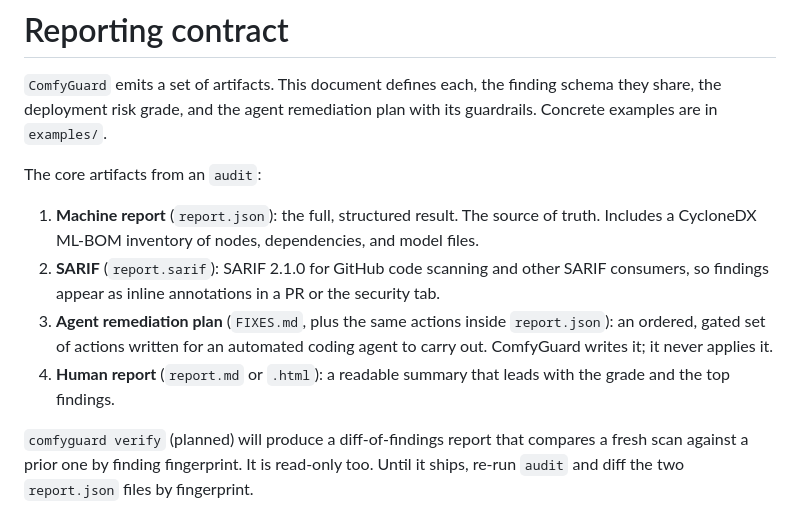
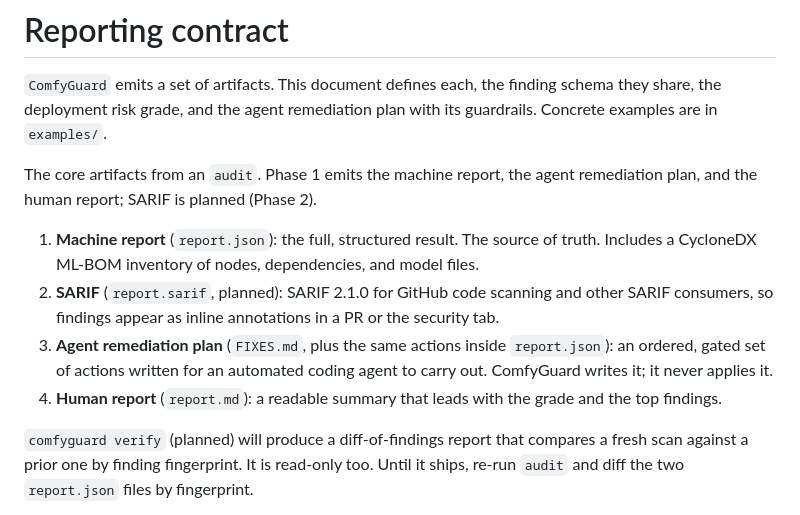
Before and after one commit to joosthel/ComfyGuard, a Markdown page: docs/REPORTING.md, the part around the change. Drawn GitHub-style.

Commit message:
Flag SARIF as planned in the reporting contract to match README

```diff
--- a/docs/REPORTING.md
+++ b/docs/REPORTING.md
@@ -4,19 +4,20 @@
 schema they share, the deployment risk grade, and the agent remediation plan with
 its guardrails. Concrete examples are in `examples/`.
 
-The core artifacts from an `audit`:
+The core artifacts from an `audit`. Phase 1 emits the machine report, the agent
+remediation plan, and the human report; SARIF is planned (Phase 2).
 
 1. **Machine report** (`report.json`): the full, structured result. The source of
    truth. Includes a CycloneDX ML-BOM inventory of nodes, dependencies, and model
    files.
-2. **SARIF** (`report.sarif`): SARIF 2.1.0 for GitHub code scanning and other
-   SARIF consumers, so findings appear as inline annotations in a PR or the
+2. **SARIF** (`report.sarif`, planned): SARIF 2.1.0 for GitHub code scanning and
+   other SARIF consumers, so findings appear as inline annotations in a PR or the
    security tab.
 3. **Agent remediation plan** (`FIXES.md`, plus the same actions inside
    `report.json`): an ordered, gated set of actions written for an automated
    coding agent to carry out. ComfyGuard writes it; it never applies it.
-4. **Human report** (`report.md` or `.html`): a readable summary that leads with
-   the grade and the top findings.
+4. **Human report** (`report.md`): a readable summary that leads with the grade
+   and the top findings.
 
 `comfyguard verify` (planned) will produce a diff-of-findings report that compares
 a fresh scan against a prior one by finding fingerprint. It is read-only too. Until
```
